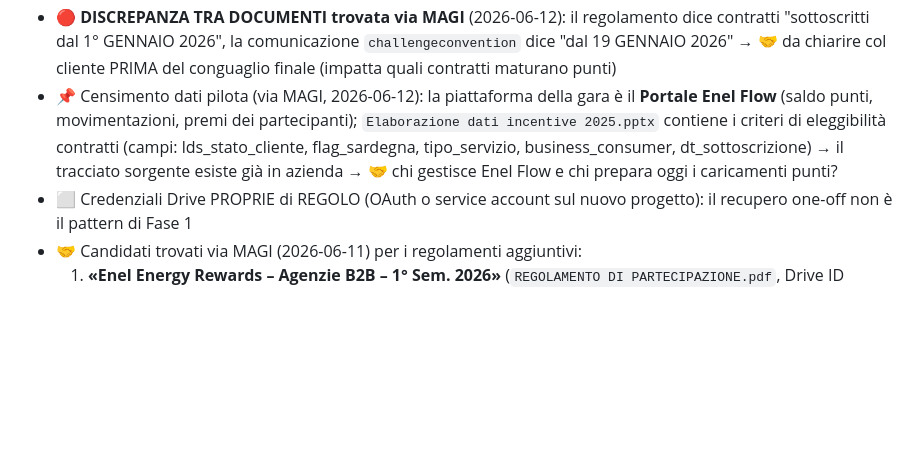
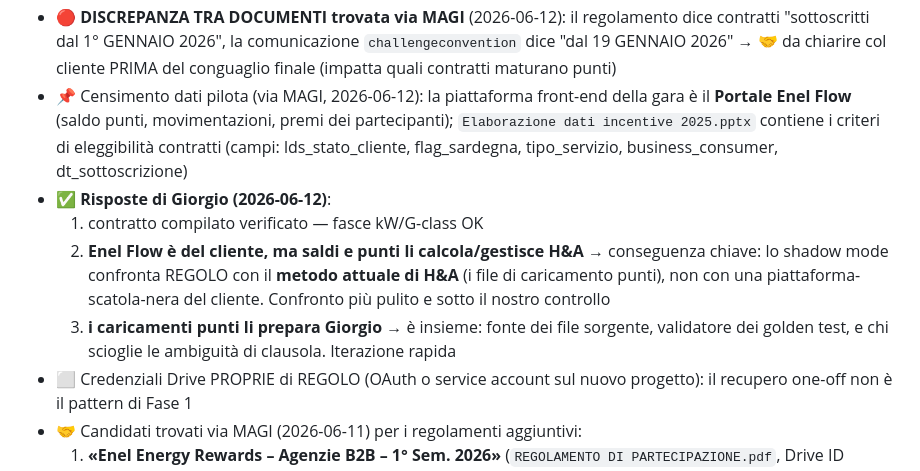
Before and after one commit to bgiorgio-oss/REGOLO, a Markdown page: ROADMAP.md, the part around the change. Drawn GitHub-style; blank space fills up the shorter version.

```diff
--- a/ROADMAP.md
+++ b/ROADMAP.md
@@ -65,12 +65,18 @@ PIATTAFORMA, su una gara vera già attiva.
   contratti "sottoscritti dal 1° GENNAIO 2026", la comunicazione `challengeconvention`
   dice "dal 19 GENNAIO 2026" → 🤝 da chiarire col cliente PRIMA del conguaglio finale
   (impatta quali contratti maturano punti)
-- 📌 Censimento dati pilota (via MAGI, 2026-06-12): la piattaforma della gara è il
+- 📌 Censimento dati pilota (via MAGI, 2026-06-12): la piattaforma front-end della gara è il
   **Portale Enel Flow** (saldo punti, movimentazioni, premi dei partecipanti);
   `Elaborazione dati incentive 2025.pptx` contiene i criteri di eleggibilità contratti
-  (campi: lds_stato_cliente, flag_sardegna, tipo_servizio, business_consumer,
-  dt_sottoscrizione) → il tracciato sorgente esiste già in azienda
-  → 🤝 chi gestisce Enel Flow e chi prepara oggi i caricamenti punti?
+  (campi: lds_stato_cliente, flag_sardegna, tipo_servizio, business_consumer, dt_sottoscrizione)
+- ✅ **Risposte di Giorgio (2026-06-12)**:
+  1. contratto compilato verificato — fasce kW/G-class OK
+  2. **Enel Flow è del cliente, ma saldi e punti li calcola/gestisce H&A** → conseguenza
+     chiave: lo shadow mode confronta REGOLO con il **metodo attuale di H&A** (i file di
+     caricamento punti), non con una piattaforma-scatola-nera del cliente. Confronto più
+     pulito e sotto il nostro controllo
+  3. **i caricamenti punti li prepara Giorgio** → è insieme: fonte dei file sorgente,
+     validatore dei golden test, e chi scioglie le ambiguità di clausola. Iterazione rapida
 - ⬜ Credenziali Drive PROPRIE di REGOLO (OAuth o service account sul nuovo progetto):
   il recupero one-off non è il pattern di Fase 1
 - 🤝 Candidati trovati via MAGI (2026-06-11) per i regolamenti aggiuntivi:
```
Also changed, not shown: docs/REGOLO_REPORT_2026.md (added, +510 -0 lines).
